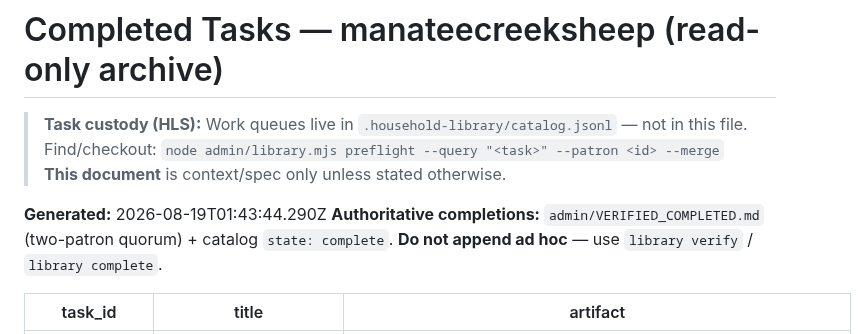
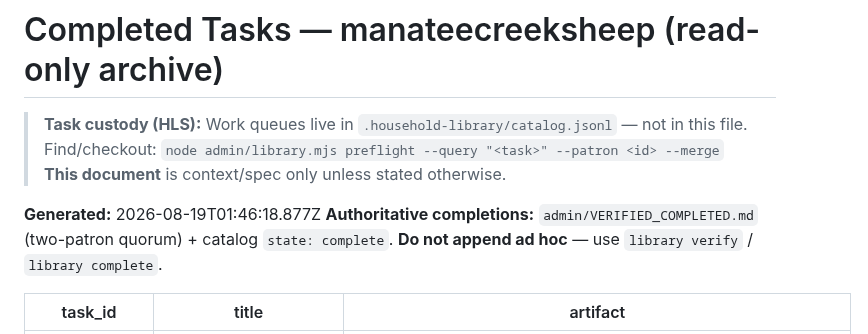
Before and after one commit to jsschrstrcks1/manateecreeksheep, a Markdown page: admin/COMPLETED_TASKS.md, the part around the change. Drawn GitHub-style.

```diff
--- a/admin/COMPLETED_TASKS.md
+++ b/admin/COMPLETED_TASKS.md
@@ -4,7 +4,7 @@
 > Find/checkout: `node admin/library.mjs preflight --query "<task>" --patron <id> --merge`
 > **This document** is context/spec only unless stated otherwise.
 
-**Generated:** 2026-08-19T01:43:44.290Z
+**Generated:** 2026-08-19T01:46:18.877Z
 **Authoritative completions:** `admin/VERIFIED_COMPLETED.md` (two-patron quorum) + catalog `state: complete`.
 **Do not append ad hoc** — use `library verify` / `library complete`.
 
```
Also changed, not shown: admin/UNFINISHED_TASKS.md (+2 -2 lines).
